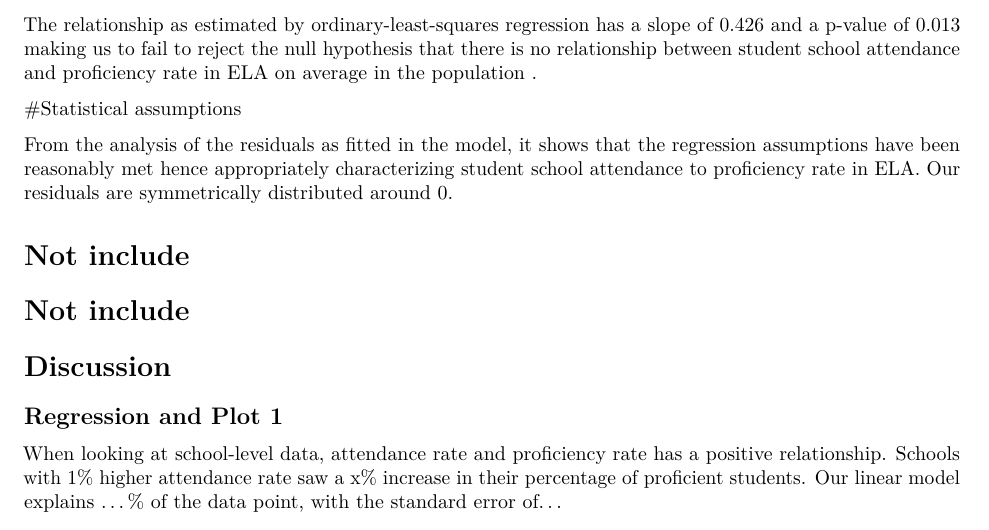
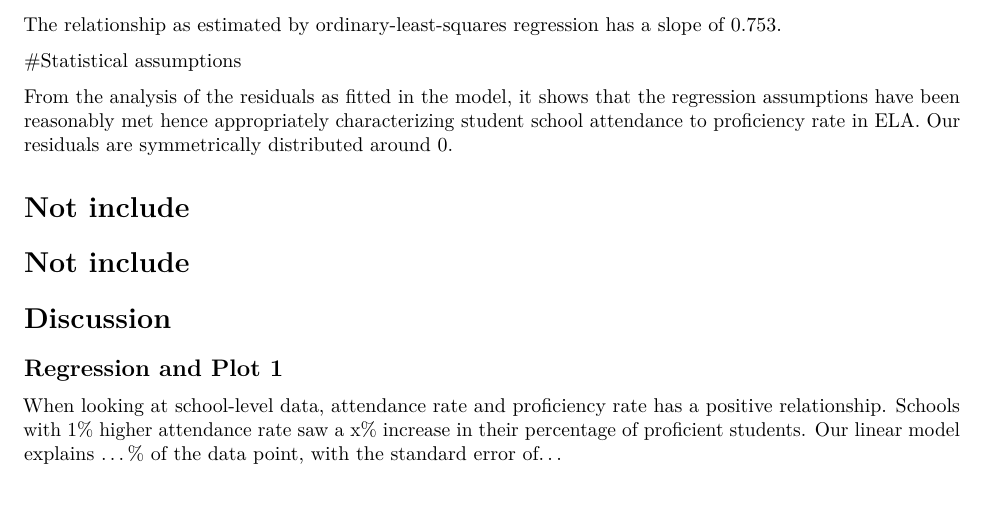
Before and after one commit to haithamanbar/Oregon-made, an R Markdown document (scripts/Final-Project.Rmd): part of page 3 of 4, cut so that both start at the same text. Rendered offline with R 4.5, knitr and Pandoc, then LaTeX, with nearby package versions; the code chunks are not run, so their results and figures are left out.

Commit message:
Edit regression

````diff
--- a/scripts/Final-Project.Rmd
+++ b/scripts/Final-Project.Rmd
@@ -316,7 +316,7 @@ modelsummary(attpro, stars=T,
 
 ```
 
-The relationship as estimated by ordinary-least-squares regression has a slope of 0.426  and a p-value of 0.013 making us to fail to reject the null hypothesis that there is no relationship between student school attendance and proficiency rate in ELA on average in the population .
+The relationship as estimated by ordinary-least-squares regression has a slope of 0.753.
 
 #Statistical assumptions
 
````
Also changed, not shown: 1 other file.
